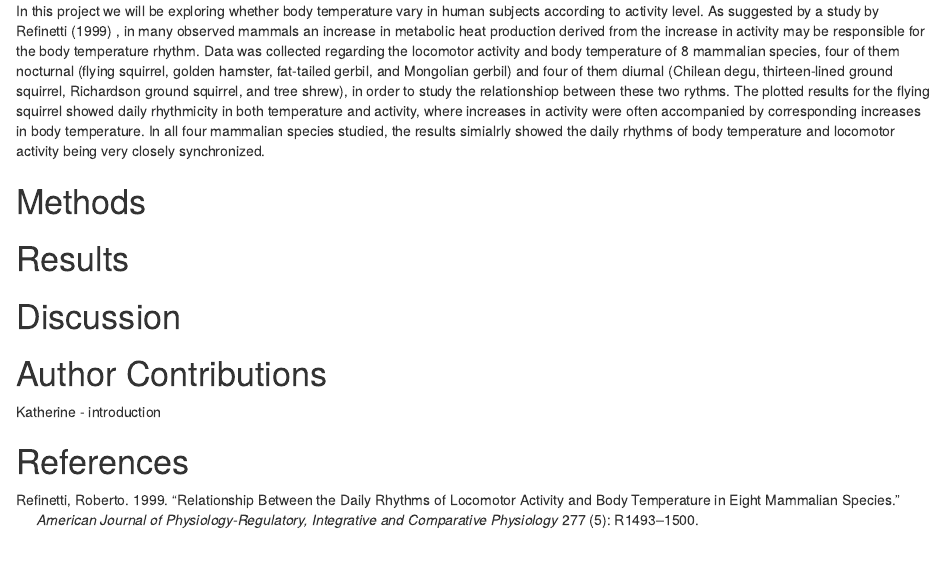
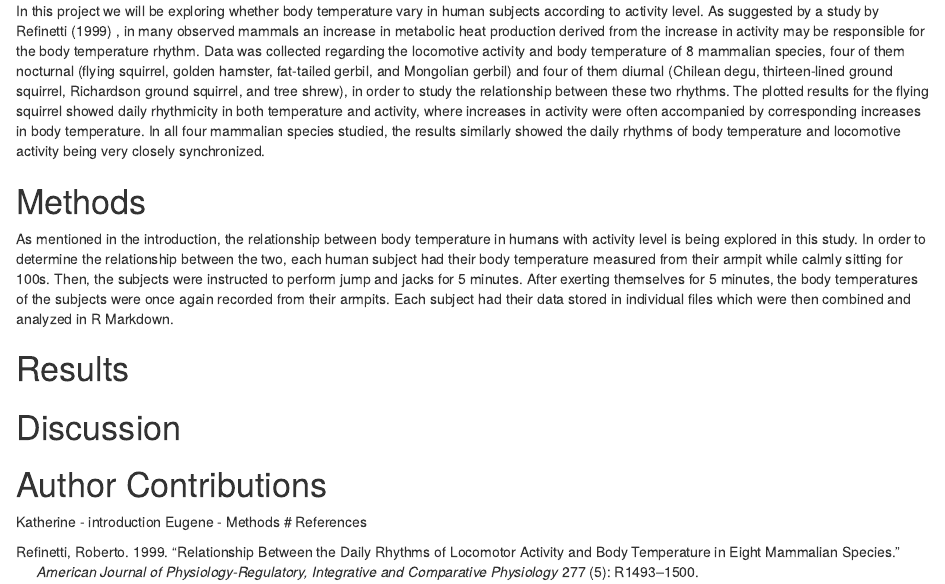
Before and after one commit to katherineq23/cRazy-coders-repo, an R Markdown document (cRazy-coders-module5.Rmd): the page in a window 1100 px wide, from 190 px down. Rendered offline with R 4.5, knitr and Pandoc, with nearby package versions.

Commit message:
Yang Edit

````diff
--- a/cRazy-coders-module5.Rmd
+++ b/cRazy-coders-module5.Rmd
@@ -11,10 +11,12 @@ knitr::opts_chunk$set(echo = TRUE)
 ```
 # Introduction
 
-In this project we will be exploring whether body temperature vary in human subjects according to activity level. As suggested by a study by @refinetti1999relationship , in many observed mammals an increase in metabolic heat production derived from the increase in activity may be responsible for the body temperature rhythm. Data was collected regarding the locomotor activity and body temperature of 8 mammalian species, four of them nocturnal (flying squirrel, golden hamster, fat-tailed gerbil, and Mongolian gerbil) and four of them diurnal (Chilean degu, thirteen-lined ground squirrel, Richardson ground squirrel, and tree shrew), in order to study the relationshiop between these two rythms. The plotted results for the flying squirrel showed daily rhythmicity in both temperature and activity, where increases in activity were often accompanied by corresponding increases in body temperature. In all four mammalian species studied, the results simialrly showed the daily rhythms of body temperature and locomotor activity being very closely synchronized.
+In this project we will be exploring whether body temperature vary in human subjects according to activity level. As suggested by a study by @refinetti1999relationship , in many observed mammals an increase in metabolic heat production derived from the increase in activity may be responsible for the body temperature rhythm. Data was collected regarding the locomotive activity and body temperature of 8 mammalian species, four of them nocturnal (flying squirrel, golden hamster, fat-tailed gerbil, and Mongolian gerbil) and four of them diurnal (Chilean degu, thirteen-lined ground squirrel, Richardson ground squirrel, and tree shrew), in order to study the relationship between these two rhythms. The plotted results for the flying squirrel showed daily rhythmicity in both temperature and activity, where increases in activity were often accompanied by corresponding increases in body temperature. In all four mammalian species studied, the results similarly showed the daily rhythms of body temperature and locomotive activity being very closely synchronized.
 
 
 # Methods
+
+As mentioned in the introduction, the relationship between body temperature in humans with activity level is being explored in this study. In order to determine the relationship between the two, each human subject had their body temperature measured from their armpit while calmly sitting for 100s. Then, the subjects were instructed to perform jump and jacks for 5 minutes. After exerting themselves for 5 minutes, the body temperatures of the subjects were once again recorded from their armpits. Each subject had their data stored in individual files which were then combined and analyzed in R Markdown.
 
 # Results
 
@@ -23,5 +25,5 @@ In this project we will be exploring whether body temperature vary in human subj
 # Author Contributions
 
 Katherine - introduction
-
+Eugene - Methods
 # References
````
